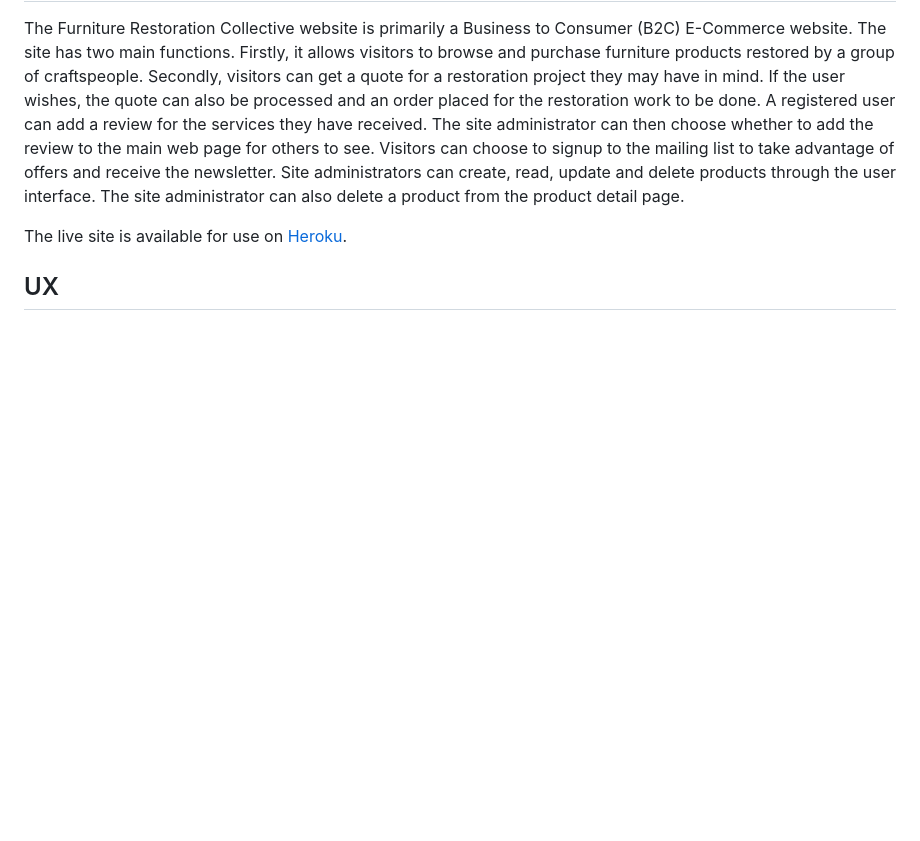
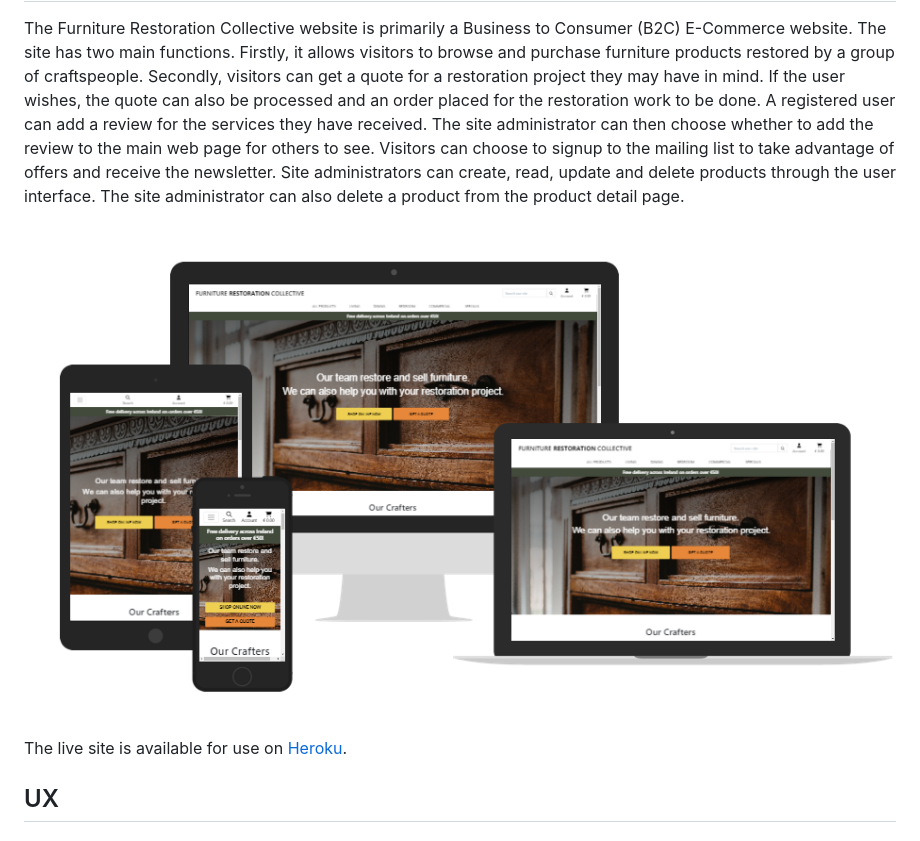
Before and after one commit to teresabowe/furniture-restoration-collective, a Markdown page: README.md, the part around the change. GitHub-like rendering; pictures changed too: documentation/screenshots/am-i-responsive.png (added); blank space fills up the shorter version.

Commit message:
docs: add am i responsive image to show responsiveness

```diff
--- a/README.md
+++ b/README.md
@@ -1,6 +1,8 @@
 # Furniture Restoration Collective
 
 The Furniture Restoration Collective website is primarily a Business to Consumer (B2C) E-Commerce website. The site has two main functions.  Firstly, it allows visitors to browse and purchase furniture products restored by a group of craftspeople.  Secondly, visitors can get a quote for a restoration project they may have in mind.  If the user wishes, the quote can also be processed and an order placed for the restoration work to be done.  A registered user can add a review for the services they have received.  The site administrator can then choose whether to add the review to the main web page for others to see.  Visitors can choose to signup to the mailing list to take advantage of offers and receive the newsletter.  Site administrators can create, read, update and delete products through the user interface.  The site administrator can also delete a product from the product detail page.
+
+![Responsive Mockup](/documentation/screenshots/am-i-responsive.png)
 
 The live site is available for use on [Heroku](https://furniture-restoration.herokuapp.com/).
 
```
